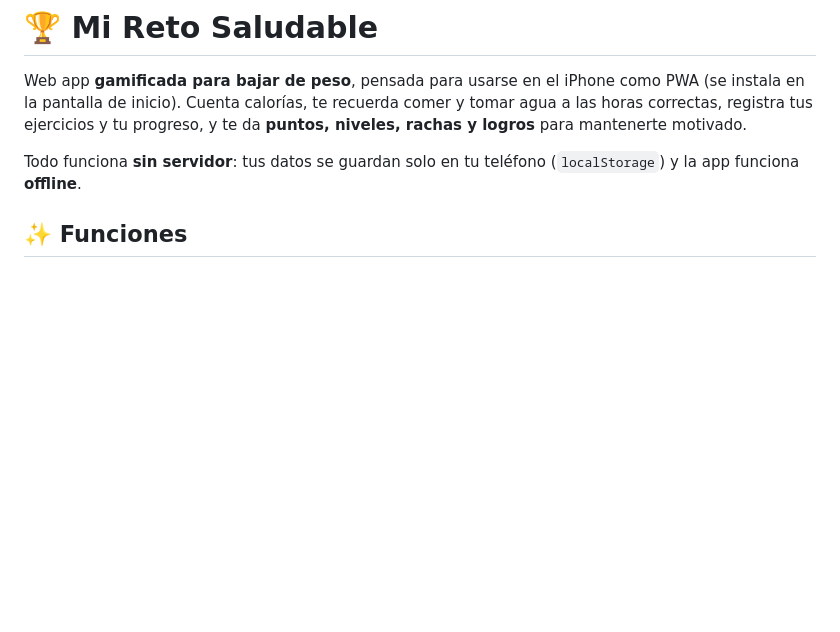
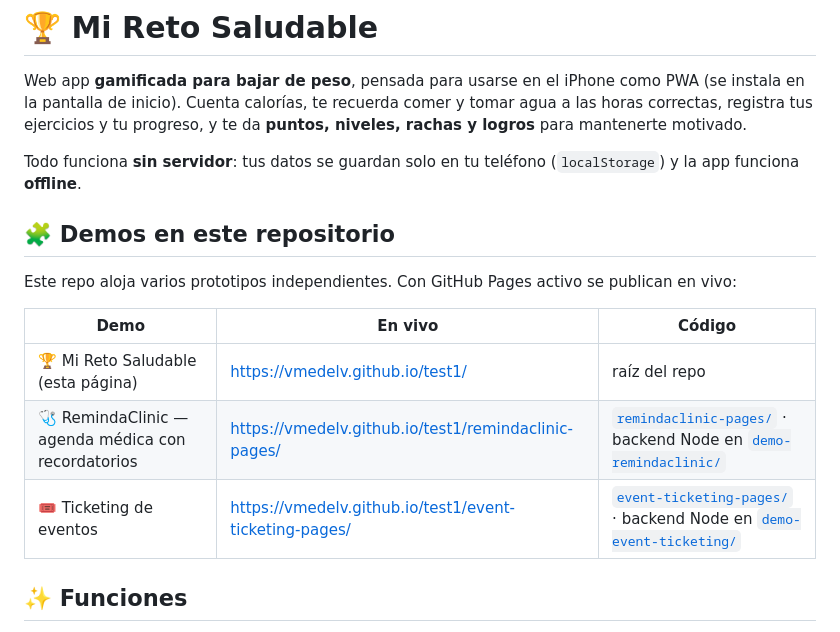
Before and after one commit to vmedelv/test1, a Markdown page: README.md, the part around the change. GitHub-like rendering; blank space fills up the shorter version.

Commit message:
Link RemindaClinic (and other demos) from the root README
Add a table of the repo's demos with their live GitHub Pages URLs and source
folders, so the RemindaClinic static demo is discoverable.

Co-Authored-By: Claude Opus 4.8 <noreply@anthropic.com>
Claude-Session: https://claude.ai/code/session_013J5WdKVrq1easyteTYp5Wx

```diff
--- a/README.md
+++ b/README.md
@@ -7,6 +7,17 @@ tomar agua a las horas correctas, registra tus ejercicios y tu progreso, y te da
 
 Todo funciona **sin servidor**: tus datos se guardan solo en tu teléfono
 (`localStorage`) y la app funciona **offline**.
+
+## 🧩 Demos en este repositorio
+
+Este repo aloja varios prototipos independientes. Con GitHub Pages activo se
+publican en vivo:
+
+| Demo | En vivo | Código |
+| --- | --- | --- |
+| 🏆 Mi Reto Saludable (esta página) | <https://vmedelv.github.io/test1/> | raíz del repo |
+| 🩺 RemindaClinic — agenda médica con recordatorios | <https://vmedelv.github.io/test1/remindaclinic-pages/> | [`remindaclinic-pages/`](remindaclinic-pages) · backend Node en [`demo-remindaclinic/`](demo-remindaclinic) |
+| 🎟️ Ticketing de eventos | <https://vmedelv.github.io/test1/event-ticketing-pages/> | [`event-ticketing-pages/`](event-ticketing-pages) · backend Node en [`demo-event-ticketing/`](demo-event-ticketing) |
 
 ## ✨ Funciones
 
```
